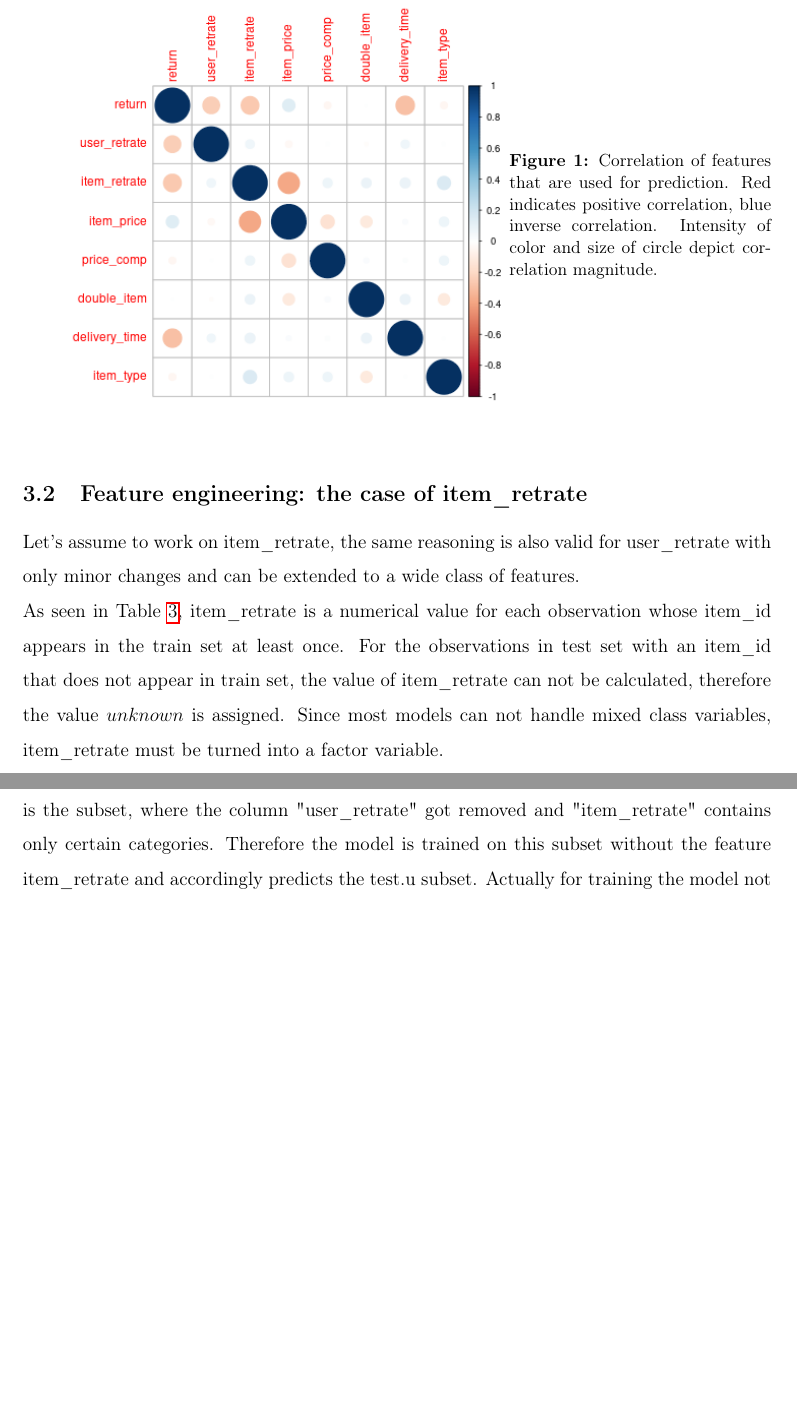
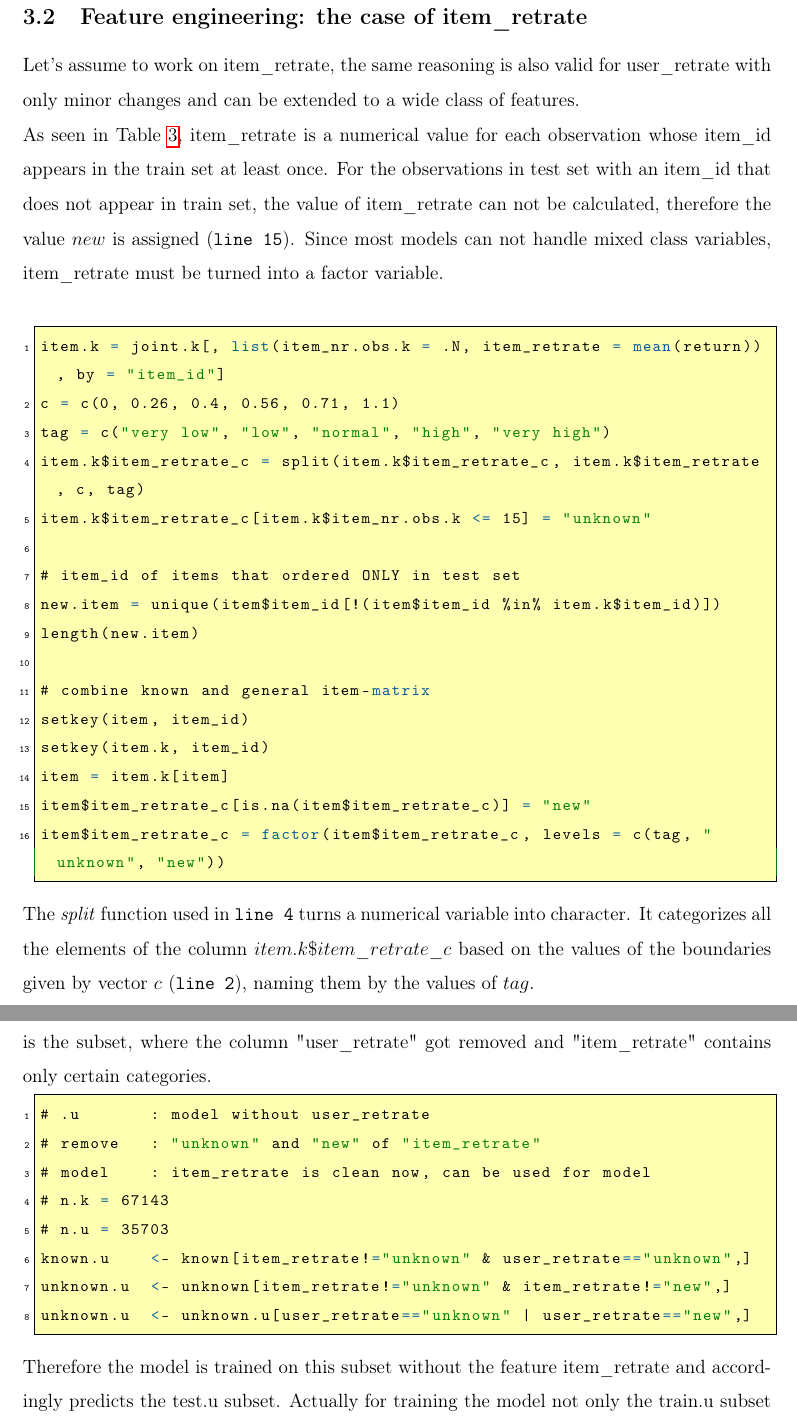
Before and after one commit to fractaldust/SPL_DFK, a LaTeX document (Final/final.tex): two parts of pages 5 and 10 of 29 before the commit and two parts of pages 5 and 11 of 29 after it, joined at a grey line, cut at the place of the change, the shorter picture padded with empty space. Compiled offline with pdfLaTeX; an older LaTeX class or package is replaced by its successor.

Commit message:
have a look

```diff
--- a/Final/final.tex
+++ b/Final/final.tex
@@ -174,22 +171,33 @@ item\_type
 \end{table}
 
 
+\subsection{Feature engineering: the case of item\_retrate}\label{Subsec::ItemRetrate}
+Let's assume to work on item\_retrate, the same reasoning is also valid for user\_retrate with only minor changes and can be extended to a wide class of features.
+\newline
+As seen in Table \ref{Table::Features}, item\_retrate is a numerical value for each observation whose item\_id appears in the train set at least once.
+For the observations in test set with an item\_id that does not appear in train set, the value of item\_retrate can not be calculated, therefore the value $new$ is assigned (\texttt{line 15}). Since most models can not handle mixed class variables, item\_retrate must be turned into a factor variable.
+\\
+\begin{lstlisting}
+item.k = joint.k[, list(item_nr.obs.k = .N, item_retrate = mean(return)), by = "item_id"]
+c = c(0, 0.26, 0.4, 0.56, 0.71, 1.1)
+tag = c("very low", "low", "normal", "high", "very high")
+item.k$item_retrate_c = split(item.k$item_retrate_c, item.k$item_retrate, c, tag)
+item.k$item_retrate_c[item.k$item_nr.obs.k <= 15] = "unknown"
 
-\begin{figure}
-  \begin{minipage}[c]{0.65\textwidth}
-    \includegraphics[width=\textwidth]{pictures/correlation.png}
-  \end{minipage}\hfill
-  \begin{minipage}[c]{0.35\textwidth}
-    \caption{Correlation of features that are used for prediction. Red indicates positive correlation, blue inverse correlation. Intensity of color and size of circle depict correlation magnitude.}
-    \label{Figure::Correlation}
-  \end{minipage}
-\end{figure}
+# item_id of items that ordered ONLY in test set
+new.item = unique(item$item_id[!(item$item_id %in% item.k$item_id)])
+length(new.item)
 
-\subsection{Feature engineering: the case of item\_retrate}\label{Subsec::ItemRetrate}
-Let’s assume to work on item\_retrate, the same reasoning is also valid for user\_retrate with only minor changes and can be extended to a wide class of features.
-\newline
-As seen in Table \ref{Table::Features}, item\_retrate is a numerical value for each observation whose item\_id appears in the train set at least once. For the observations in test set with an item\_id that does not appear in train set, the value of item\_retrate can not be calculated, therefore the value $unknown$ is assigned. Since most models can not handle mixed class variables, item\_retrate must be turned into a factor variable.
+# combine known and general item-matrix
+setkey(item, item_id)
+setkey(item.k, item_id)
+item = item.k[item]
+item$item_retrate_c[is.na(item$item_retrate_c)] = "new"
+item$item_retrate_c = factor(item$item_retrate_c, levels = c(tag, "unknown", "new"))
 
+\end{lstlisting}
+
+The \textit{split} function used in \texttt{line 4} turns a numerical variable into character. It categorizes all the elements of the column $item.k\$item\_retrate\_c$ based on the values of the boundaries given by vector $c$ (\texttt{line 2}), naming them by the values of $tag$.
 
 \subsubsection{Interval boundary choice}\label{Subsec::Interval}
 
@@ -318,10 +346,22 @@ High cardinality attributes are impractical for most predictive algorithms. The
 \end{figure}
 
 
+
 \section{Preparation of Data Set for Models}
 
 \subsection{Decomposition due to uncertain categories}\label{Subsec::4Split}
-When creating the variables item\_retrate and user\_retrate (section \ref{Subsec::ItemRetrate}), it is only justified to infer from items/user that occur more than 15/6 times (explanation see \ref{Subsec::Interval}). All remaining items/user were stored in the category "unknown". However, this category can not be treated like the categories "very low" to "very high" that are directly connected to the previous return rate of the item/user. To ensure that the predictive algorithm does not treat the category incorrectly, the data set gets decomposed into certain and uncertain subsets, as shown in Table \ref{Figure::Decomposition}. The decomposition ensures that in each subset the remaining columns are "pure" (do not contain category "unknown" or "new"). For example subset .u (second row) is the subset, where the column "user\_retrate" got removed and "item\_retrate" contains only certain categories. Therefore the model is trained on this subset without the feature item\_retrate and accordingly predicts the test.u subset. Actually for training the model not only the train.u subset can be used, but also the train.f subset, since it is only important that the remaining columns are pure.\\
+When creating the variables item\_retrate and user\_retrate (section \ref{Subsec::ItemRetrate}), it is only justified to infer from items/user that occur more than 15/6 times (explanation see \ref{Subsec::Interval}). All remaining items/user were stored in the category "unknown". However, this category can not be treated like the categories "very low" to "very high" that are directly connected to the previous return rate of the item/user. To ensure that the predictive algorithm does not treat the category incorrectly, the data set gets decomposed into certain and uncertain subsets, as shown in Table \ref{Figure::Decomposition}. The decomposition ensures that in each subset the remaining columns are "pure" (do not contain category "unknown" or "new"). For example subset .u (second row) is the subset, where the column "user\_retrate" got removed and "item\_retrate" contains only certain categories.
+\begin{lstlisting}
+# .u       : model without user_retrate
+# remove   : "unknown" and "new" of "item_retrate"
+# model    : item_retrate is clean now, can be used for model
+# n.k = 67143
+# n.u = 35703
+known.u    <- known[item_retrate!="unknown" & user_retrate=="unknown",]
+unknown.u  <- unknown[item_retrate!="unknown" & item_retrate!="new",]
+unknown.u  <- unknown.u[user_retrate=="unknown" | user_retrate=="new",]
+\end{lstlisting}
+Therefore the model is trained on this subset without the feature item\_retrate and accordingly predicts the test.u subset. Actually for training the model not only the train.u subset can be used, but also the train.f subset, since it is only important that the remaining columns are pure.\\
 \begin{center}
 \begin{figure}[h]
 \begin{tabular}{|c | c| c || r | r|}
```
Also changed, not shown: Final/lit.bib (+10 -0 lines), Final/final.pdf, Final/final.tex (67 more changed lines), 1 other file.
